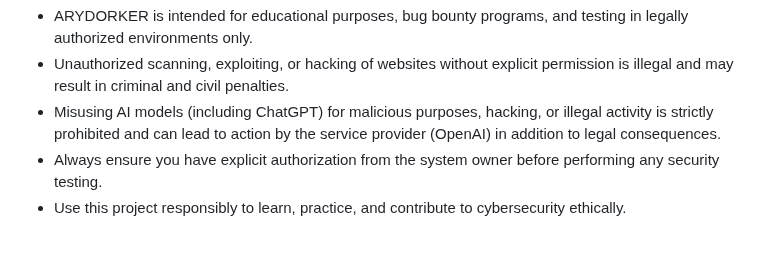
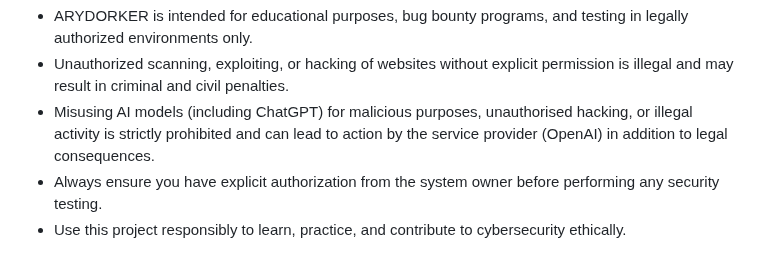
Before and after one commit to giriaryan694-a11y/arydork, a Markdown page: README.md, the part around the change. Drawn GitHub-style.

```diff
--- a/README.md
+++ b/README.md
@@ -46,7 +46,7 @@ Ethical Disclaimer & Legal Warning
 
 - ARYDORKER is intended for educational purposes, bug bounty programs, and testing in legally authorized environments only.
 - Unauthorized scanning, exploiting, or hacking of websites without explicit permission is illegal and may result in criminal and civil penalties.
-- Misusing AI models (including ChatGPT) for malicious purposes, hacking, or illegal activity is strictly prohibited and can lead to action by the service provider (OpenAI) in addition to legal consequences.
+- Misusing AI models (including ChatGPT) for malicious purposes, unauthorised hacking, or illegal activity is strictly prohibited and can lead to action by the service provider (OpenAI) in addition to legal consequences.
 - Always ensure you have explicit authorization from the system owner before performing any security testing.
 - Use this project responsibly to learn, practice, and contribute to cybersecurity ethically.
 
```
